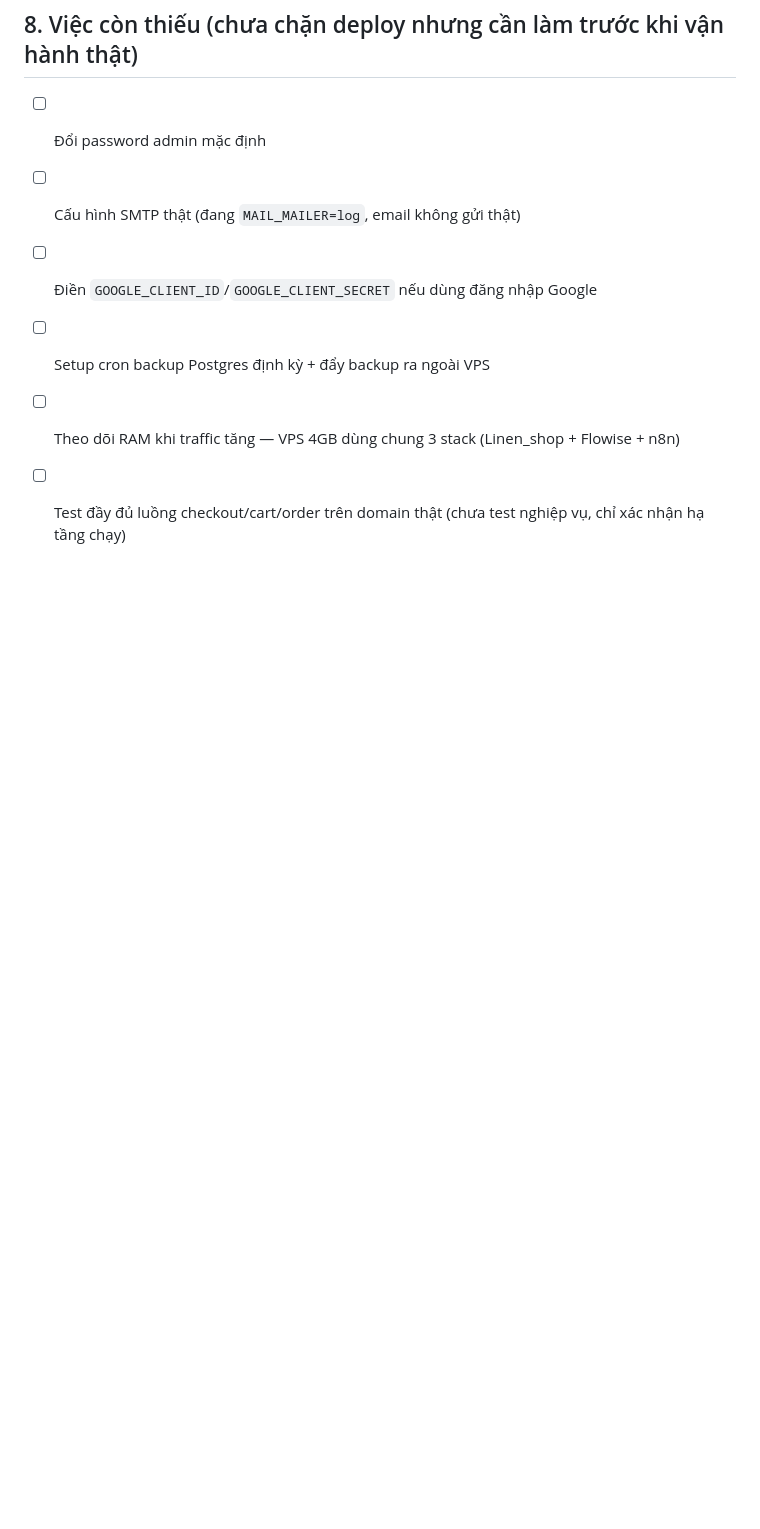
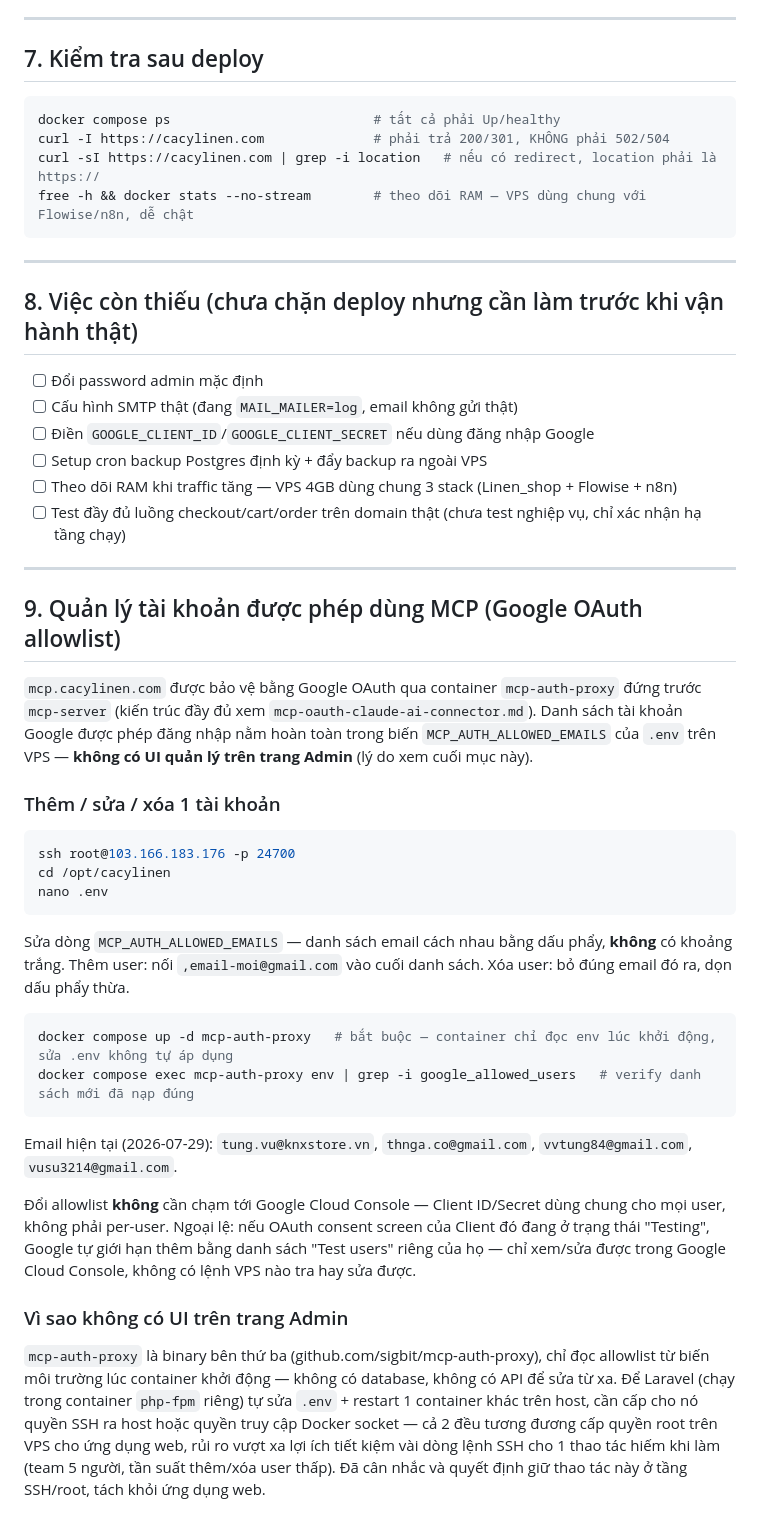
Before and after one commit to spaceCadetVUX/Linen_shop, a Markdown page: doc/deploy-guild/cacylinen-vps-deploy.md, the part around one of its changes. Rendered like a GitHub page; blank space fills up the shorter version.

Commit message:
docs: add MCP OAuth allowlist management section to VPS deploy runbook
Documents how to add/edit/remove a Google account allowed to use the
cacylinen MCP connector (MCP_AUTH_ALLOWED_EMAILS in the VPS .env +
mcp-auth-proxy restart), and why this isn't exposed as an Admin panel
feature (would require granting the Laravel container host-level
SSH/Docker-socket access — not worth it for a 5-person team's low-
frequency need).

````diff
--- a/doc/deploy-guild/cacylinen-vps-deploy.md
+++ b/doc/deploy-guild/cacylinen-vps-deploy.md
@@ -286,3 +286,45 @@ free -h && docker stats --no-stream        # theo dõi RAM — VPS dùng chung v
 - [ ] Setup cron backup Postgres định kỳ + đẩy backup ra ngoài VPS
 - [ ] Theo dõi RAM khi traffic tăng — VPS 4GB dùng chung 3 stack (Linen_shop + Flowise + n8n)
 - [ ] Test đầy đủ luồng checkout/cart/order trên domain thật (chưa test nghiệp vụ, chỉ xác nhận hạ tầng chạy)
+
+---
+
+## 9. Quản lý tài khoản được phép dùng MCP (Google OAuth allowlist)
+
+`mcp.cacylinen.com` được bảo vệ bằng Google OAuth qua container `mcp-auth-proxy` đứng trước
+`mcp-server` (kiến trúc đầy đủ xem `mcp-oauth-claude-ai-connector.md`). Danh sách tài khoản Google
+được phép đăng nhập nằm hoàn toàn trong biến `MCP_AUTH_ALLOWED_EMAILS` của `.env` trên VPS —
+**không có UI quản lý trên trang Admin** (lý do xem cuối mục này).
+
+### Thêm / sửa / xóa 1 tài khoản
+
+```bash
+ssh root@103.166.183.176 -p 24700
+cd /opt/cacylinen
+nano .env
+```
+Sửa dòng `MCP_AUTH_ALLOWED_EMAILS` — danh sách email cách nhau bằng dấu phẩy, **không** có khoảng
+trắng. Thêm user: nối `,email-moi@gmail.com` vào cuối danh sách. Xóa user: bỏ đúng email đó ra,
+dọn dấu phẩy thừa.
+
+```bash
+docker compose up -d mcp-auth-proxy   # bắt buộc — container chỉ đọc env lúc khởi động, sửa .env không tự áp dụng
+docker compose exec mcp-auth-proxy env | grep -i google_allowed_users   # verify danh sách mới đã nạp đúng
+```
+
+Email hiện tại (2026-07-29): `tung.vu@knxstore.vn`, `thnga.co@gmail.com`, `vvtung84@gmail.com`,
+`vusu3214@gmail.com`.
+
+Đổi allowlist **không** cần chạm tới Google Cloud Console — Client ID/Secret dùng chung cho mọi
+user, không phải per-user. Ngoại lệ: nếu OAuth consent screen của Client đó đang ở trạng thái
+"Testing", Google tự giới hạn thêm bằng danh sách "Test users" riêng của họ — chỉ xem/sửa được
+trong Google Cloud Console, không có lệnh VPS nào tra hay sửa được.
+
+### Vì sao không có UI trên trang Admin
+`mcp-auth-proxy` là binary bên thứ ba (github.com/sigbit/mcp-auth-proxy), chỉ đọc allowlist từ
+biến môi trường lúc container khởi động — không có database, không có API để sửa từ xa. Để
+Laravel (chạy trong container `php-fpm` riêng) tự sửa `.env` + restart 1 container khác trên host,
+cần cấp cho nó quyền SSH ra host hoặc quyền truy cập Docker socket — cả 2 đều tương đương cấp
+quyền root trên VPS cho ứng dụng web, rủi ro vượt xa lợi ích tiết kiệm vài dòng lệnh SSH cho 1
+thao tác hiếm khi làm (team 5 người, tần suất thêm/xóa user thấp). Đã cân nhắc và quyết định giữ
+thao tác này ở tầng SSH/root, tách khỏi ứng dụng web.
````
Also changed, not shown: other parts of doc/deploy-guild/cacylinen-vps-deploy.md (+1 -1 lines).
